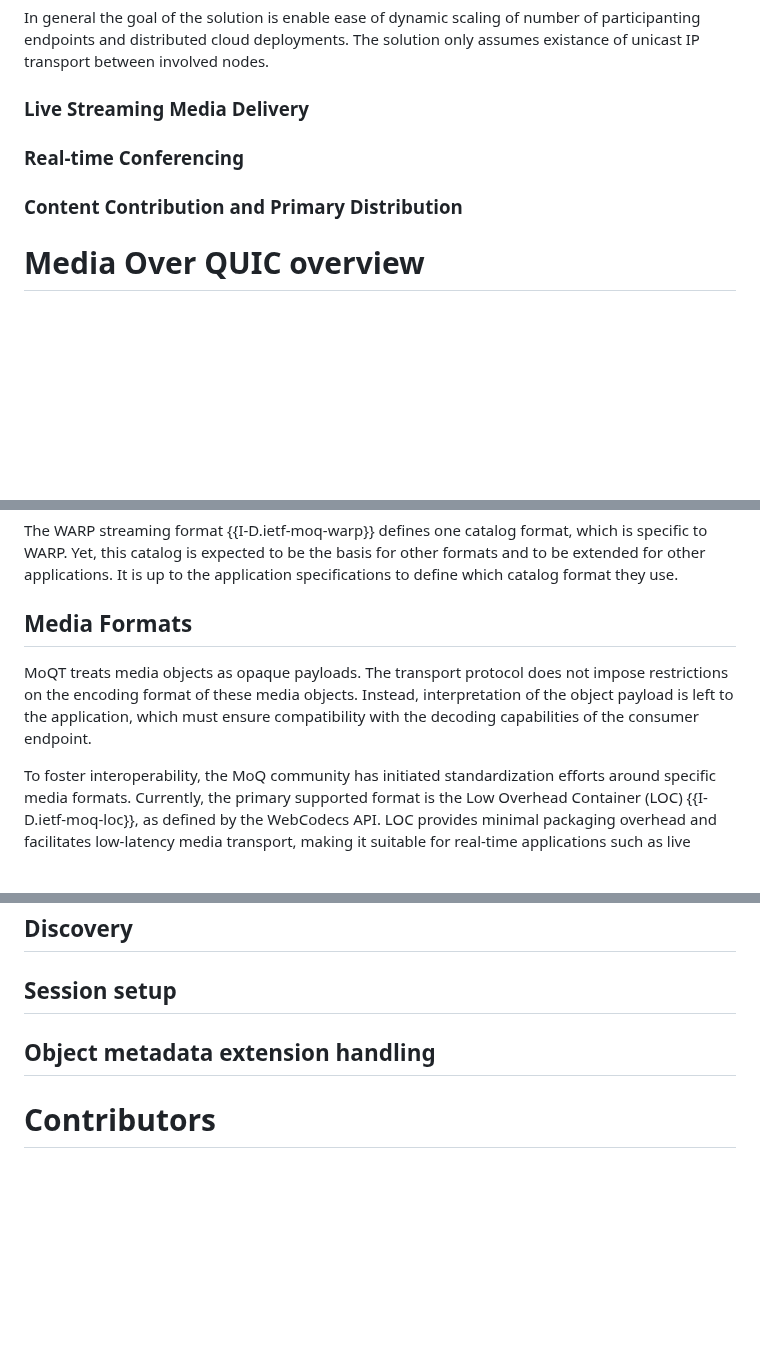
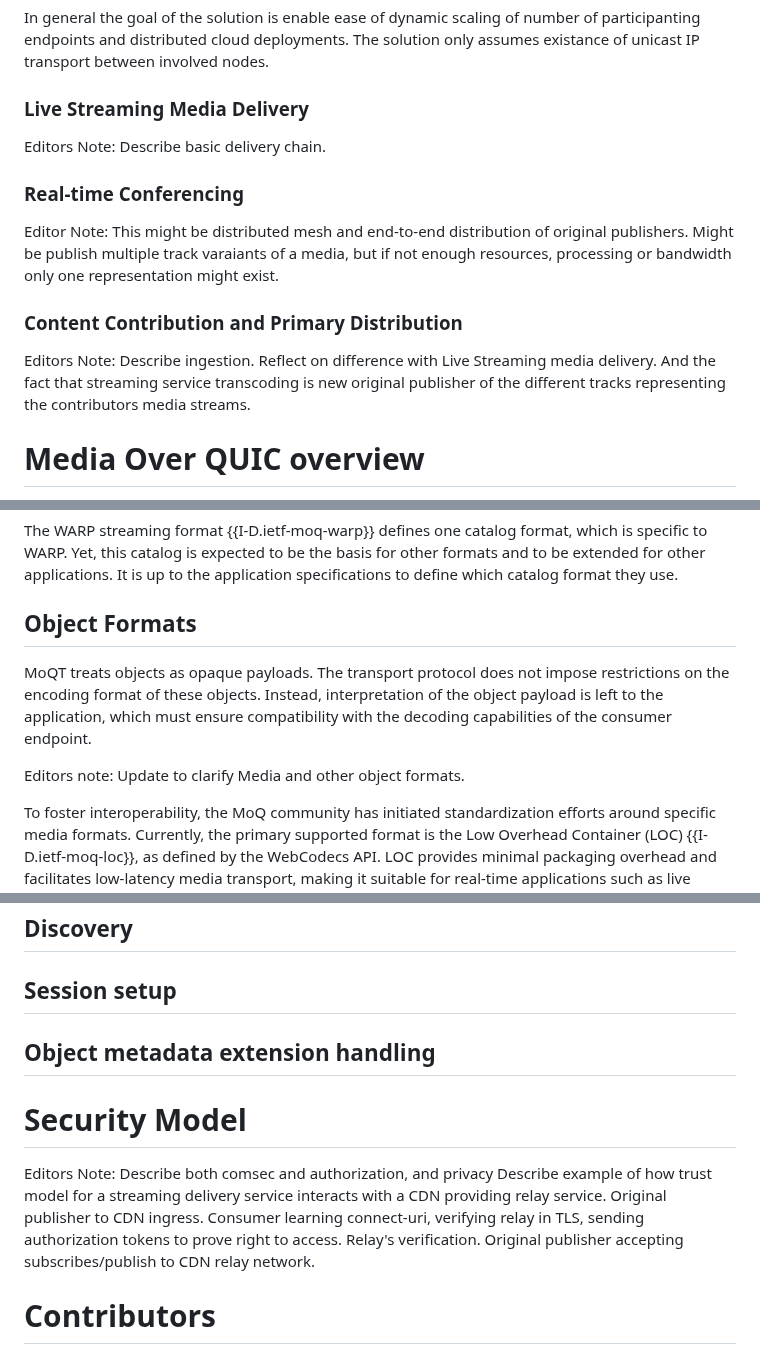
Before and after one commit to gloinul/draft-westerlund-moq-overview, a Markdown page: draft-westerlund-moq-overview.md, 3 parts joined by grey strips. Rendered like a GitHub page; blank space fills up the shorter version.

Commit message:
Added editors notes for what to address in discussion with Zahed.

```diff
--- a/draft-westerlund-moq-overview.md
+++ b/draft-westerlund-moq-overview.md
@@ -75,13 +75,22 @@ nodes.
 
 ### Live Streaming Media Delivery
 
+Editors Note: Describe basic delivery chain.
 
 ### Real-time Conferencing
+
+Editor Note: This might be distributed mesh and end-to-end
+distribution of original publishers.  Might be publish multiple track
+varaiants of a media, but if not enough resources, processing or
+bandwidth only one representation might exist.
 
 
 ### Content Contribution and Primary Distribution
 
-
+Editors Note: Describe ingestion. Reflect on difference with Live
+Streaming media delivery. And the fact that streaming service
+transcoding is new original publisher of the different tracks
+representing the contributors media streams.
 
 
 # Media Over QUIC overview
@@ -176,12 +190,14 @@ to be the basis for other formats and to be extended for other
 applications. It is up to the application specifications to
 define which catalog format they use.
 
-## Media Formats
+## Object Formats
 
-MoQT treats media objects as opaque payloads. The transport protocol does not
-impose restrictions on the encoding format of these media objects. Instead,
+MoQT treats objects as opaque payloads. The transport protocol does not
+impose restrictions on the encoding format of these objects. Instead,
 interpretation of the object payload is left to the application, which must
 ensure compatibility with the decoding capabilities of the consumer endpoint.
+
+Editors note: Update to clarify Media and other object formats.
 
 To foster interoperability, the MoQ community has initiated standardization
 efforts around specific media formats. Currently, the primary supported format
@@ -249,6 +265,16 @@ Describe how relays are intregated to and initialized by the publisher.
 ## Session setup
 ## Object metadata extension handling
 
+# Security Model
+
+Editors Note: Describe both comsec and authorization, and privacy
+Describe example of how trust model for a streaming delivery service
+interacts with a CDN providing relay service.  Original publisher to
+CDN ingress. Consumer learning connect-uri, verifying relay in TLS,
+sending authorization tokens to prove right to access. Relay's
+verification. Original publisher accepting subscribes/publish to CDN
+relay network.
+
 # Contributors
 
 The following persons have contributed text to this document:
```
Also changed, not shown: other parts of draft-westerlund-moq-overview.md (+5 -0 lines).
